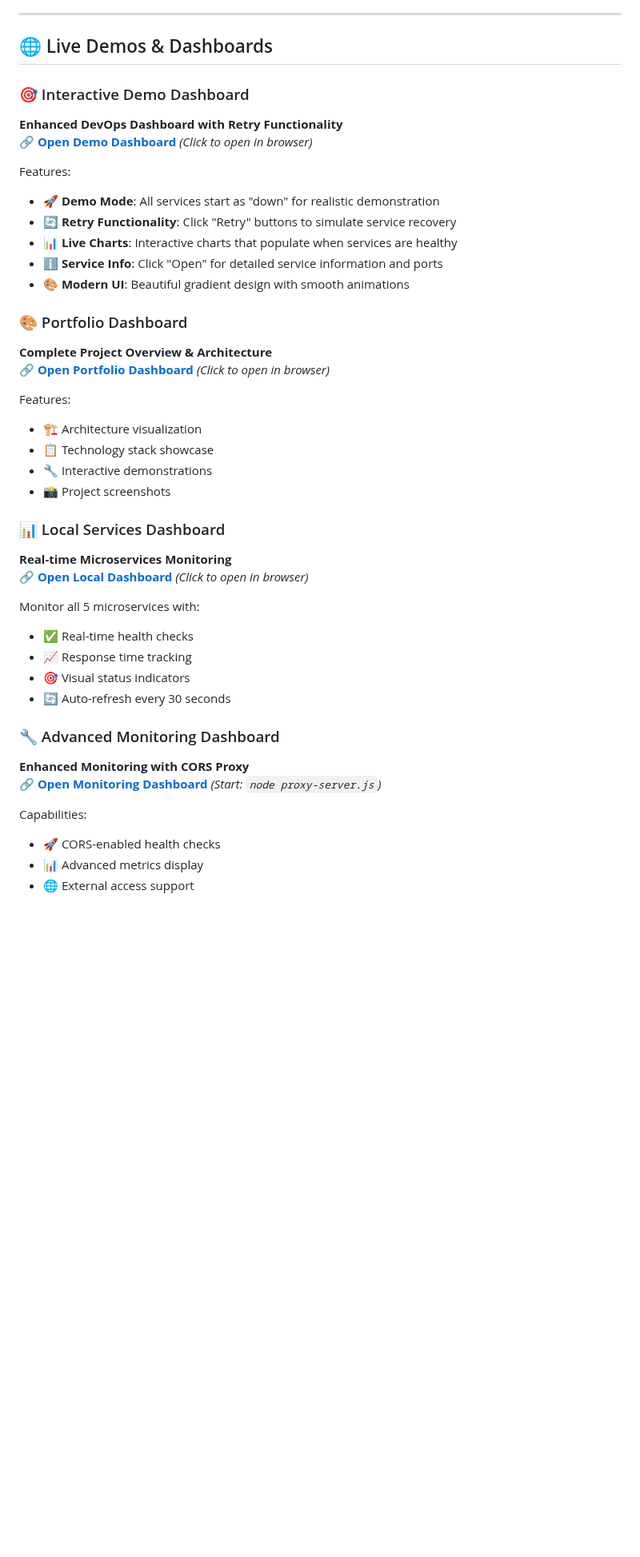
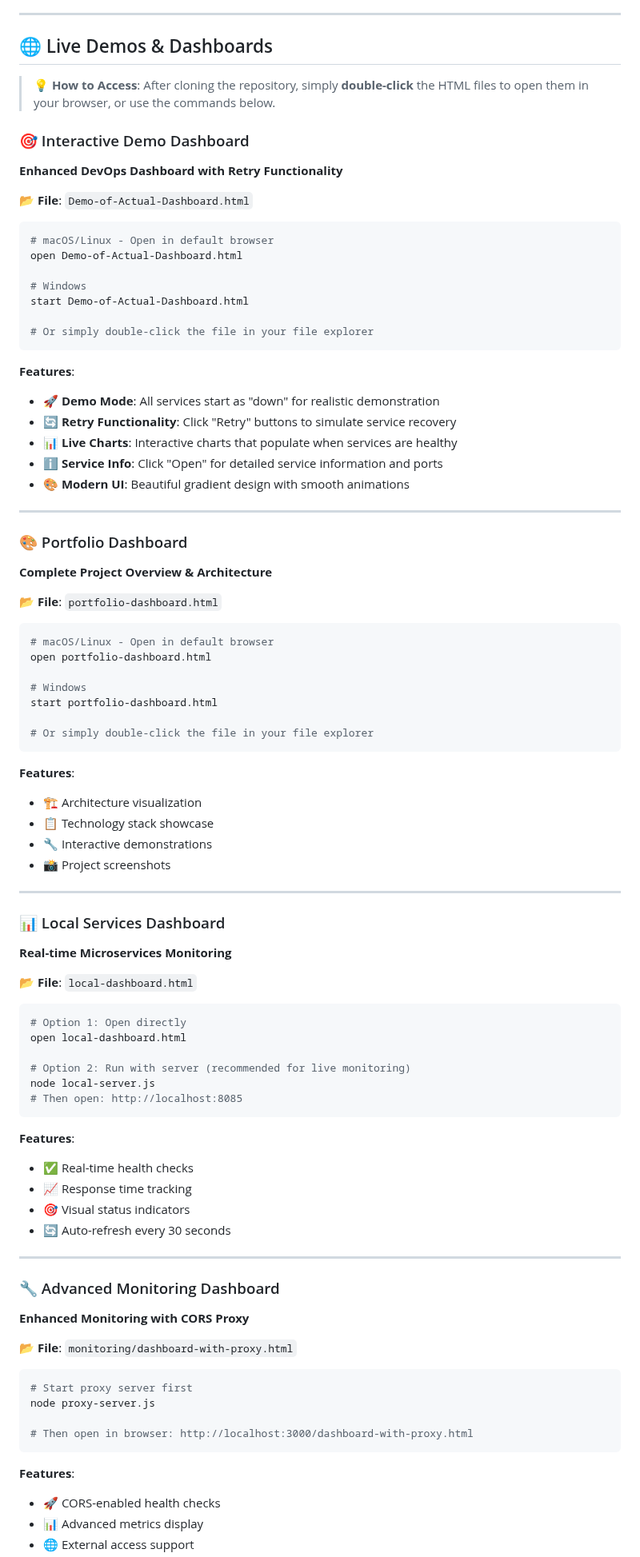
Before and after one commit to AJ-Almohammad/cloud-native-devops-platform, a Markdown page: README.md, the part around the change. Shown at 80% size. GitHub-like rendering; blank space fills up the shorter version.

Commit message:
docs(readme): refine dashboard section and project updates

````diff
--- a/README.md
+++ b/README.md
@@ -12,42 +12,90 @@
 
 ## 🌐 Live Demos & Dashboards
 
+> **💡 How to Access**: After cloning the repository, simply **double-click** the HTML files to open them in your browser, or use the commands below.
+
 ### 🎯 Interactive Demo Dashboard
 **Enhanced DevOps Dashboard with Retry Functionality**
-🔗 [**Open Demo Dashboard**](Demo-of-Actual-Dashboard.html) *(Click to open in browser)*
 
-Features:
+**📂 File**: `Demo-of-Actual-Dashboard.html`
+
+```bash
+# macOS/Linux - Open in default browser
+open Demo-of-Actual-Dashboard.html
+
+# Windows
+start Demo-of-Actual-Dashboard.html
+
+# Or simply double-click the file in your file explorer
+```
+
+**Features**:
 - 🚀 **Demo Mode**: All services start as "down" for realistic demonstration
 - 🔄 **Retry Functionality**: Click "Retry" buttons to simulate service recovery
 - 📊 **Live Charts**: Interactive charts that populate when services are healthy
 - ℹ️ **Service Info**: Click "Open" for detailed service information and ports
 - 🎨 **Modern UI**: Beautiful gradient design with smooth animations
 
+---
+
 ### 🎨 Portfolio Dashboard
 **Complete Project Overview & Architecture**
-🔗 [**Open Portfolio Dashboard**](portfolio-dashboard.html) *(Click to open in browser)*
 
-Features:
+**📂 File**: `portfolio-dashboard.html`
+
+```bash
+# macOS/Linux - Open in default browser
+open portfolio-dashboard.html
+
+# Windows
+start portfolio-dashboard.html
+
+# Or simply double-click the file in your file explorer
+```
+
+**Features**:
 - 🏗 Architecture visualization
 - 📋 Technology stack showcase
 - 🔧 Interactive demonstrations
 - 📸 Project screenshots
 
+---
+
 ### 📊 Local Services Dashboard
 **Real-time Microservices Monitoring**
-🔗 [**Open Local Dashboard**](local-dashboard.html) *(Click to open in browser)*
 
-Monitor all 5 microservices with:
+**📂 File**: `local-dashboard.html`
+
+```bash
+# Option 1: Open directly
+open local-dashboard.html
+
+# Option 2: Run with server (recommended for live monitoring)
+node local-server.js
+# Then open: http://localhost:8085
+```
+
+**Features**:
 - ✅ Real-time health checks
 - 📈 Response time tracking
 - 🎯 Visual status indicators
 - 🔄 Auto-refresh every 30 seconds
 
+---
+
 ### 🔧 Advanced Monitoring Dashboard
 **Enhanced Monitoring with CORS Proxy**
-🔗 [**Open Monitoring Dashboard**](monitoring/dashboard-with-proxy.html) *(Start: `node proxy-server.js`)*
 
-Capabilities:
+**📂 File**: `monitoring/dashboard-with-proxy.html`
+
+```bash
+# Start proxy server first
+node proxy-server.js
+
+# Then open in browser: http://localhost:3000/dashboard-with-proxy.html
+```
+
+**Features**:
 - 🚀 CORS-enabled health checks
 - 📊 Advanced metrics display
 - 🌐 External access support
````
